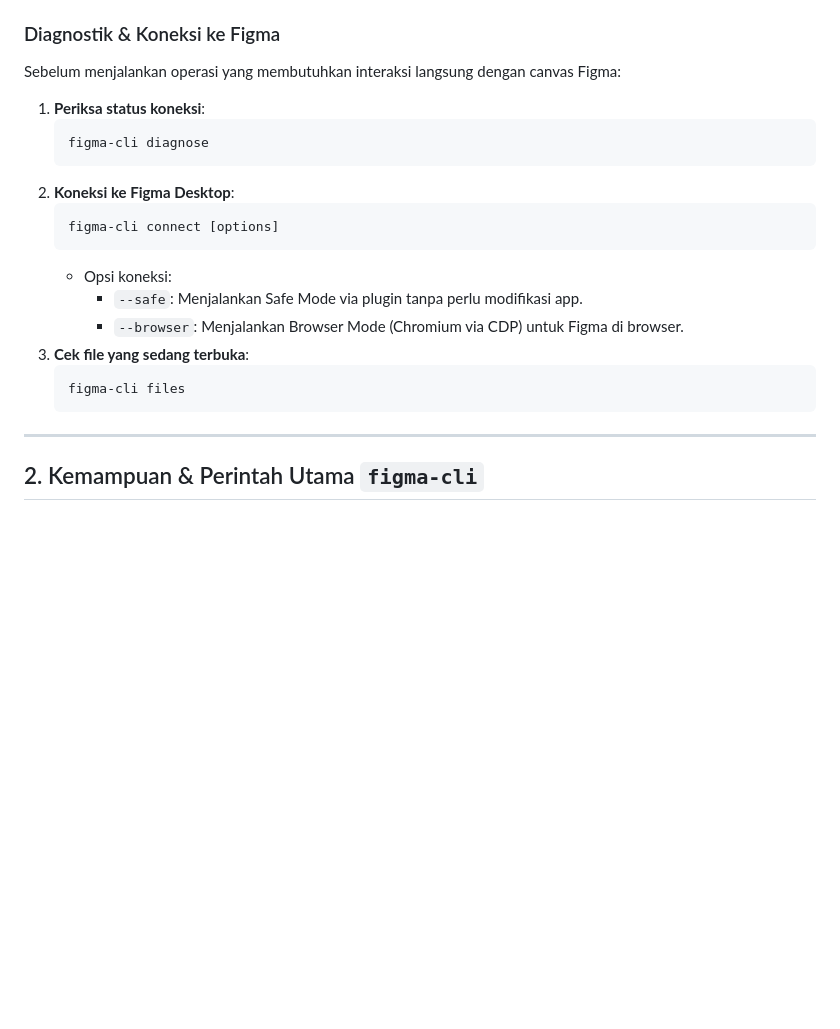
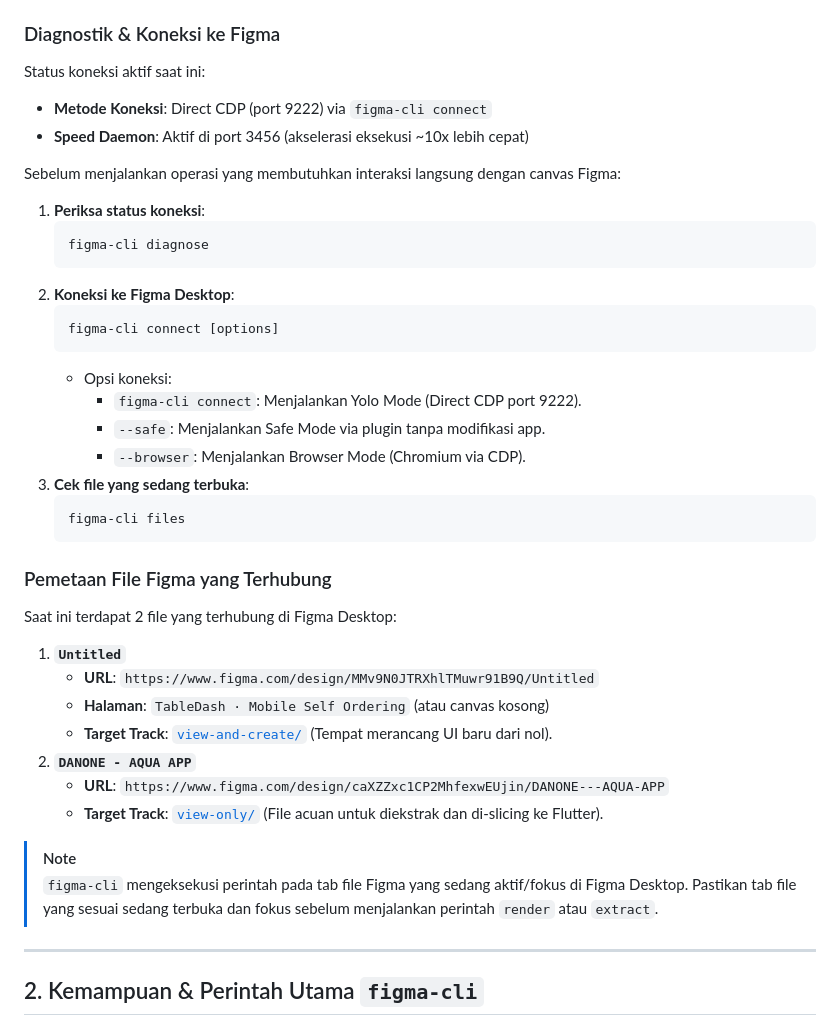
Before and after one commit to muhvarriel/test-figma-cli, a Markdown page: AGENTS.md, the part around the change. Drawn GitHub-style; blank space fills up the shorter version.

````diff
--- a/AGENTS.md
+++ b/AGENTS.md
@@ -13,6 +13,10 @@ Tool `figma-cli` sudah ter-install secara global di sistem:
 
 ### Diagnostik & Koneksi ke Figma
 
+Status koneksi aktif saat ini:
+- **Metode Koneksi**: Direct CDP (port 9222) via `figma-cli connect`
+- **Speed Daemon**: Aktif di port 3456 (akselerasi eksekusi ~10x lebih cepat)
+
 Sebelum menjalankan operasi yang membutuhkan interaksi langsung dengan canvas Figma:
 1. **Periksa status koneksi**:
    ```bash
@@ -23,12 +27,27 @@ Sebelum menjalankan operasi yang membutuhkan interaksi langsung dengan canvas Fi
    figma-cli connect [options]
    ```
    - Opsi koneksi:
-     - `--safe`: Menjalankan Safe Mode via plugin tanpa perlu modifikasi app.
-     - `--browser`: Menjalankan Browser Mode (Chromium via CDP) untuk Figma di browser.
+     - `figma-cli connect`: Menjalankan Yolo Mode (Direct CDP port 9222).
+     - `--safe`: Menjalankan Safe Mode via plugin tanpa modifikasi app.
+     - `--browser`: Menjalankan Browser Mode (Chromium via CDP).
 3. **Cek file yang sedang terbuka**:
    ```bash
    figma-cli files
    ```
+
+### Pemetaan File Figma yang Terhubung
+
+Saat ini terdapat 2 file yang terhubung di Figma Desktop:
+1. **`Untitled`**
+   - **URL**: `https://www.figma.com/design/MMv9N0JTRXhlTMuwr91B9Q/Untitled`
+   - **Halaman**: `TableDash · Mobile Self Ordering` (atau canvas kosong)
+   - **Target Track**: [`view-and-create/`](file:///Users/macbook/Developer/WorkingSpace/RollingGlory/test-figma-cli/view-and-create) (Tempat merancang UI baru dari nol).
+2. **`DANONE - AQUA APP`**
+   - **URL**: `https://www.figma.com/design/caXZZxc1CP2MhfexwEUjin/DANONE---AQUA-APP`
+   - **Target Track**: [`view-only/`](file:///Users/macbook/Developer/WorkingSpace/RollingGlory/test-figma-cli/view-only) (File acuan untuk diekstrak dan di-slicing ke Flutter).
+
+> [!NOTE]
+> `figma-cli` mengeksekusi perintah pada tab file Figma yang sedang aktif/fokus di Figma Desktop. Pastikan tab file yang sesuai sedang terbuka dan fokus sebelum menjalankan perintah `render` atau `extract`.
 
 ---
 
````
Also changed, not shown: README.md (+20 -16 lines), TASKS.md (+7 -6 lines).
